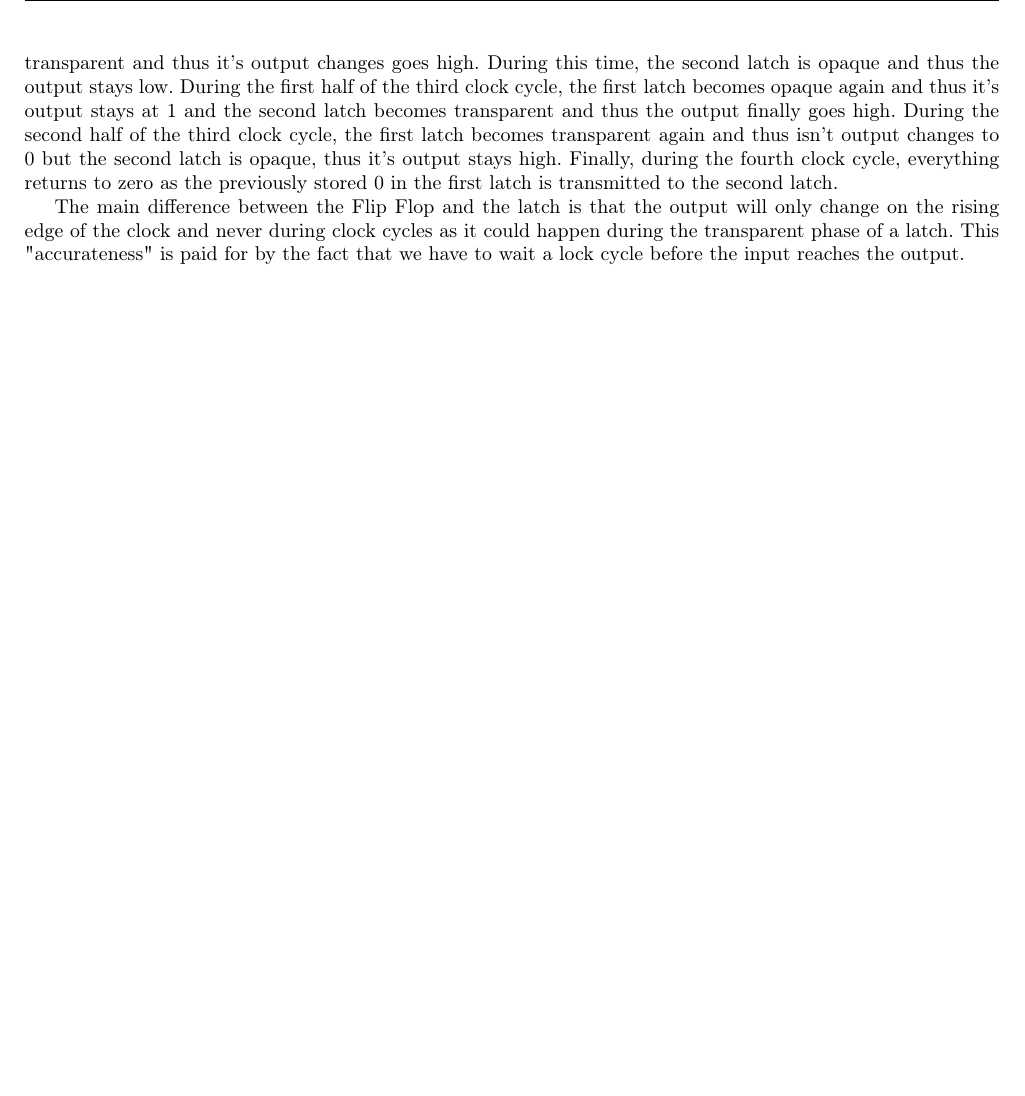
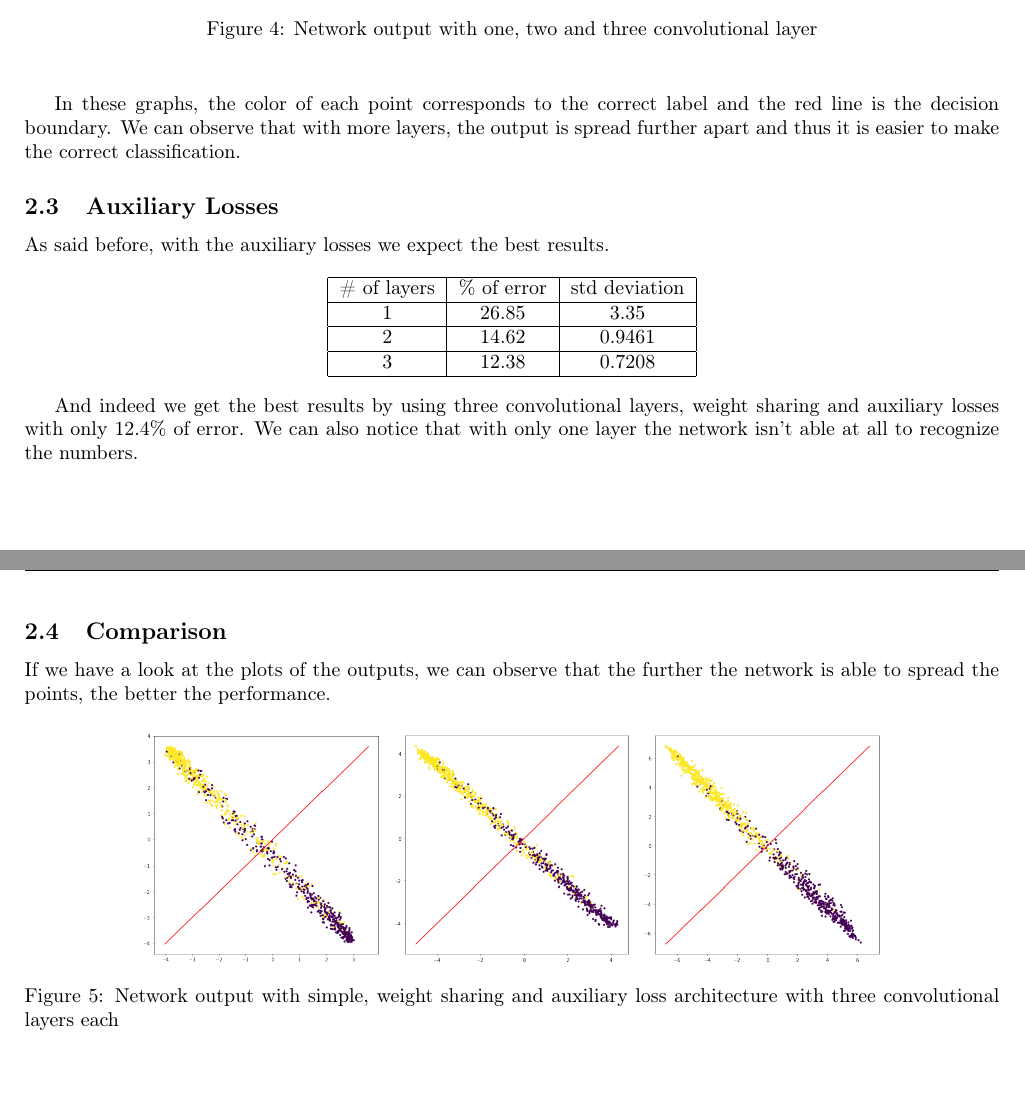
Before and after one commit to joachimtapp/deep_learning, a LaTeX document (reports/report_1/report.tex): part of page 4 of 4 before the commit and two parts of pages 2 and 3 of 3 after it, the two joined at a grey line, cut at the place of the change, the shorter picture padded with empty space. The pictures show the PDF file reports/report_1/report.pdf that the author committed with the source.

Commit message:
Finished report 1

```diff
--- a/reports/report_1/report.tex
+++ b/reports/report_1/report.tex
@@ -19,9 +18,7 @@
-\date{}
-
 \pagestyle{fancy}
 \fancyhf{}
-\rhead{Lennard Ludwig}
-\lhead{Lab 2 : Design of a Latch/Flip Flop}
+\rhead{Joachim Tapparel and Lennard Ludwig}
+\lhead{Mini-project 1 : Classification, weight sharing and auxiliary losses}
 \cfoot{\thepage}
 
 \begin{document}
@@ -32,4 +29,7 @@ After building the circuit and launching the simulation tool we get the followin
+\subsection{Simple Architecture}
+
+In this first simple architecture, we simply provide the network a tensor containing both images in two different channels and pass it through the convolutional part of the network. At the end of this part we reshape the tensor to a 1d tensor and pass it through two successive linear layers to make the decision. The figure \ref{fig:simple} shows an implementation of this principle using three convolutional layers.
 
 \begin{figure}[H]
-\centerline{\includegraphics[width=0.7\textwidth]{latch}}
-\caption{Output graph of the latch}
+\centering{\includegraphics[width=0.6\textwidth]{arch_simple}}
+\caption{Simple Architecture}
@@ -43,4 +44,2 @@ During the first half of the clock, the firstlatch of the flip flop is transpare
 
 \begin{figure}[H]
-\centerline{\includegraphics[width=\textwidth]{flip_flop_1}}
-\caption{First half of the clock cycle}
@@ -50,4 +55,3 @@ During this half of the clock, the second flip flop is in it's opaque phase and
 
 \begin{figure}[H]
-\centerline{\includegraphics[width=\textwidth]{flip_flop_2}}
-\caption{Second half of the clock period}
+\centering{\includegraphics[width=0.6\textwidth]{arch_al}}
@@ -58,0 +64,17 @@ After building the circuit on Cadence and simulating we get the following plot :
+\section{Results}
+
+\subsection{Simple Architecture}
+We tried different networks with one, two and three convolutional layers and keeping the number of parameters constant and there is no change in performance. By using the parameters and architecture in the code, with 25 epochs, a minibatch size of 50 and 1000 train samples, we get an error rate of 20.95\% with a standard deviation of 0.6241
+
+\subsection{Weight Sharing}
+
+Again, the same way as before we tried different depths of convolutional layers, but this time we got better results by using three layers instead of one.
+
+
+\begin{center}
+\begin{tabular}{|c|c|c|}
+\hline
+\# of layers & \% of error & std deviation \\
+\hline
+1 & 21.55 & 0.7382 \\
+\hline
@@ -59,11 +84,53 @@ After building the circuit on Cadence and simulating we get the following plot :
+\hline
+\end{tabular}
+\end{center}
+
+If we plot the output of the network in a plane (one hot output), we get the following graphs.
 
 \begin{figure}[H]
-\centerline{\includegraphics[width=0.7\textwidth]{FlipFlop}}
-\caption{Output graph of the Flip Flop}
+\begin{center}
+\includegraphics[width=0.25\textwidth]{ws_conv1}
+\includegraphics[width=0.25\textwidth]{ws_conv2}
+\includegraphics[width=0.25\textwidth]{ws_conv3}
+\caption{Network output with one, two and three convolutional layer}
+\end{center}
 \end{figure}
-During the first clock cycle, the inputs stays low and thus nothing happens at the output. During the second clock cycle, the output still doesn't change but on the second half of the second clock cycle, the first latch becomes transparent and thus it's output changes goes high. During this time, the second latch is opaque and thus the output stays low. During the first half of the third clock cycle, the first latch becomes opaque again and thus it's output stays at 1 and the second latch becomes transparent and thus the output finally goes high. During the second half of the third clock cycle, the first latch becomes transparent again and thus isn't output changes to 0 but the second latch is opaque, thus it's output stays high. Finally, during the fourth clock cycle, everything returns to zero as the previously stored 0 in the first latch is transmitted to the second latch.
 
-The main difference between the Flip Flop and the latch is that the output will only change on the rising edge of the clock and never during clock cycles as it could happen during the transparent phase of a latch. This "accurateness" is paid for by the fact that we have to wait a lock cycle before the input reaches the output.
+In these graphs, the color of each point corresponds to the correct label and the red line is the decision boundary. We can observe that with more layers, the output is spread further apart and thus it is easier to make the correct classification.
+
+\subsection{Auxiliary Losses}
+
+As said before, with the auxiliary losses we expect the best results.
+
+\begin{center}
+\begin{tabular}{|c|c|c|}
+\hline
+\# of layers & \% of error & std deviation \\
+\hline
+1 & 26.85 & 3.35 \\
+\hline
+2 & 14.62 & 0.9461 \\
+\hline
+3 & 12.38 & 0.7208 \\
+\hline
+\end{tabular}
+\end{center}
+
+And indeed we get the best results by using three convolutional layers, weight sharing and auxiliary losses with only 12.4\% of error. We can also notice that with only one layer the network isn't able at all to recognize the numbers.
+
+\subsection{Comparison}
+
+If we have a look at the plots of the outputs, we can observe that the further the network is able to spread the points, the better the performance.
+
+\begin{figure}[H]
+\begin{center}
+\includegraphics[width=0.25\textwidth]{simple_conv3}
+\includegraphics[width=0.25\textwidth]{ws_conv3}
+\includegraphics[width=0.25\textwidth]{al_conv3}
+\caption{Network output with simple, weight sharing and auxiliary loss architecture with three convolutional layers each}
+\end{center}
+\end{figure}
+
 
 \end{document}
 
```
Also changed, not shown: reports/report_1/report.pdf, reports/report_1/report.tex (34 more changed lines), 3 other files.
